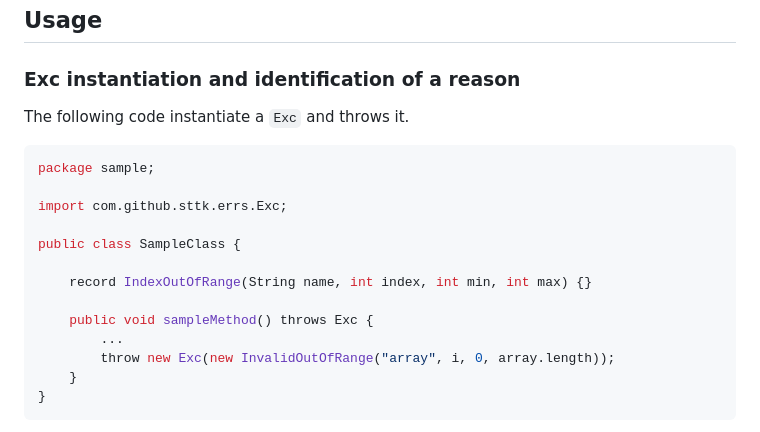
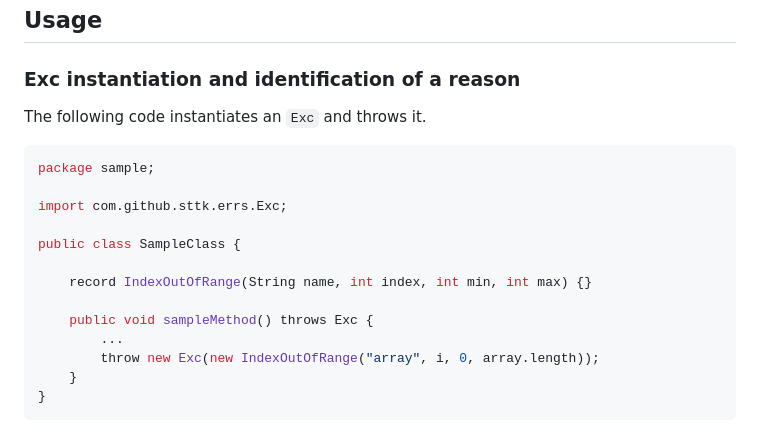
Before and after one commit to sttk/errs-java, a Markdown page: README.md, the part around the change. GitHub-like rendering.

Commit message:
fix: modified mistakes in README

````diff
--- a/README.md
+++ b/README.md
@@ -45,7 +45,7 @@ dependencies {
 
 ### Exc instantiation and identification of a reason
 
-The following code instantiate a `Exc` and throws it.
+The following code instantiates an `Exc` and throws it.
 
 ```java
 package sample;
@@ -58,7 +58,7 @@ public class SampleClass {
 
     public void sampleMethod() throws Exc {
         ...
-        throw new Exc(new InvalidOutOfRange("array", i, 0, array.length));
+        throw new Exc(new IndexOutOfRange("array", i, 0, array.length));
     }
 }
 ```
````
